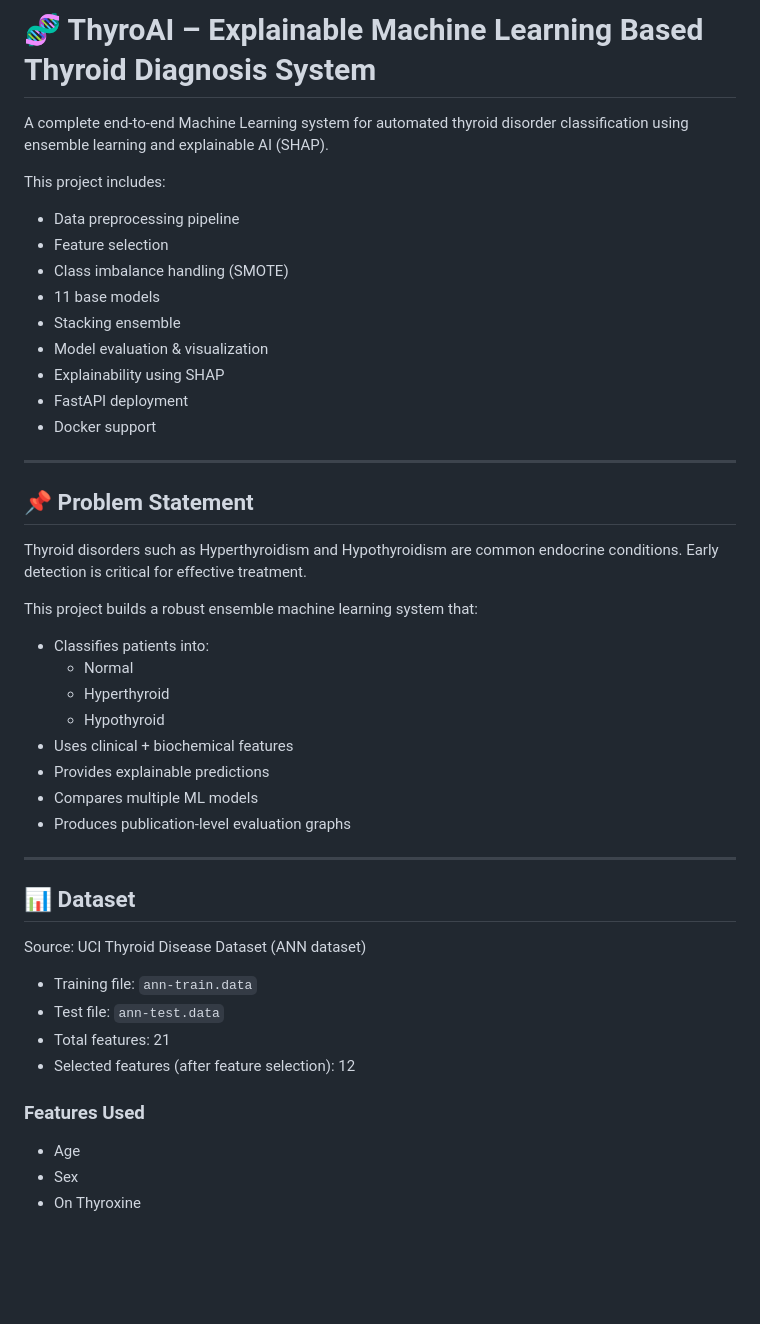
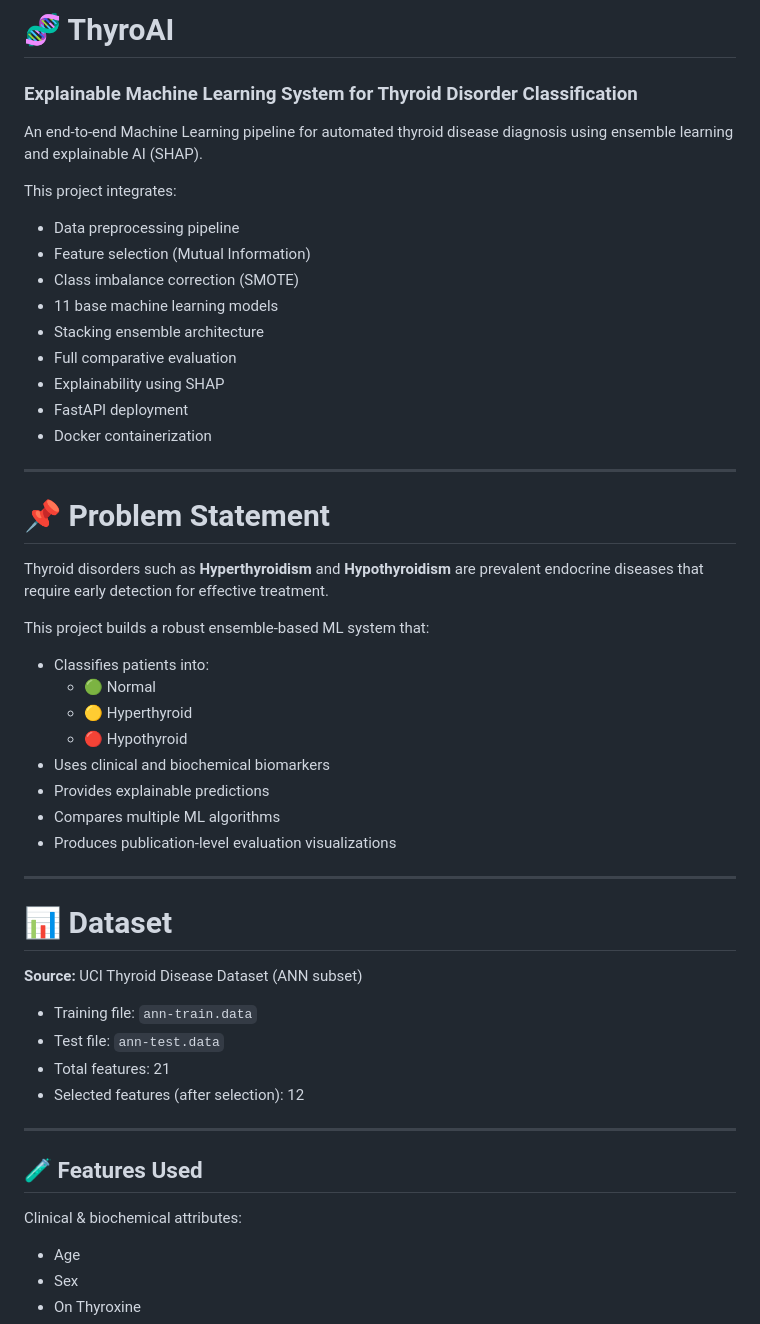
Before and after one commit to MohammedMateen0/thyroid-ml-api, a Markdown page: README.md, the part around one of its changes. Rendered like a GitHub page; blank space fills up the shorter version.

Commit message:
added outputs and updated README

```diff
--- a/README.md
+++ b/README.md
@@ -1,48 +1,53 @@
-# 🧬 ThyroAI – Explainable Machine Learning Based Thyroid Diagnosis System
+# 🧬 ThyroAI
+### Explainable Machine Learning System for Thyroid Disorder Classification
 
-A complete end-to-end Machine Learning system for automated thyroid disorder classification using ensemble learning and explainable AI (SHAP).
+An end-to-end Machine Learning pipeline for automated thyroid disease diagnosis using ensemble learning and explainable AI (SHAP).
 
-This project includes:
+This project integrates:
 
 - Data preprocessing pipeline
-- Feature selection
-- Class imbalance handling (SMOTE)
-- 11 base models
-- Stacking ensemble
-- Model evaluation & visualization
+- Feature selection (Mutual Information)
+- Class imbalance correction (SMOTE)
+- 11 base machine learning models
+- Stacking ensemble architecture
+- Full comparative evaluation
 - Explainability using SHAP
 - FastAPI deployment
-- Docker support
+- Docker containerization
 
 ---
 
-## 📌 Problem Statement
+# 📌 Problem Statement
 
-Thyroid disorders such as Hyperthyroidism and Hypothyroidism are common endocrine conditions. Early detection is critical for effective treatment.
+Thyroid disorders such as **Hyperthyroidism** and **Hypothyroidism** are prevalent endocrine diseases that require early detection for effective treatment.
 
-This project builds a robust ensemble machine learning system that:
+This project builds a robust ensemble-based ML system that:
 
 - Classifies patients into:
-  - Normal
-  - Hyperthyroid
-  - Hypothyroid
-- Uses clinical + biochemical features
+  - 🟢 Normal
+  - 🟡 Hyperthyroid
+  - 🔴 Hypothyroid
+- Uses clinical and biochemical biomarkers
 - Provides explainable predictions
-- Compares multiple ML models
-- Produces publication-level evaluation graphs
+- Compares multiple ML algorithms
+- Produces publication-level evaluation visualizations
 
 ---
 
-## 📊 Dataset
+# 📊 Dataset
 
-Source: UCI Thyroid Disease Dataset (ANN dataset)
+**Source:** UCI Thyroid Disease Dataset (ANN subset)
 
 - Training file: `ann-train.data`
 - Test file: `ann-test.data`
 - Total features: 21
-- Selected features (after feature selection): 12
+- Selected features (after selection): 12
 
-### Features Used
+---
+
+## 🧪 Features Used
+
+Clinical & biochemical attributes:
 
 - Age
 - Sex
```
Also changed, not shown: other parts of README.md (+114 -86 lines).
